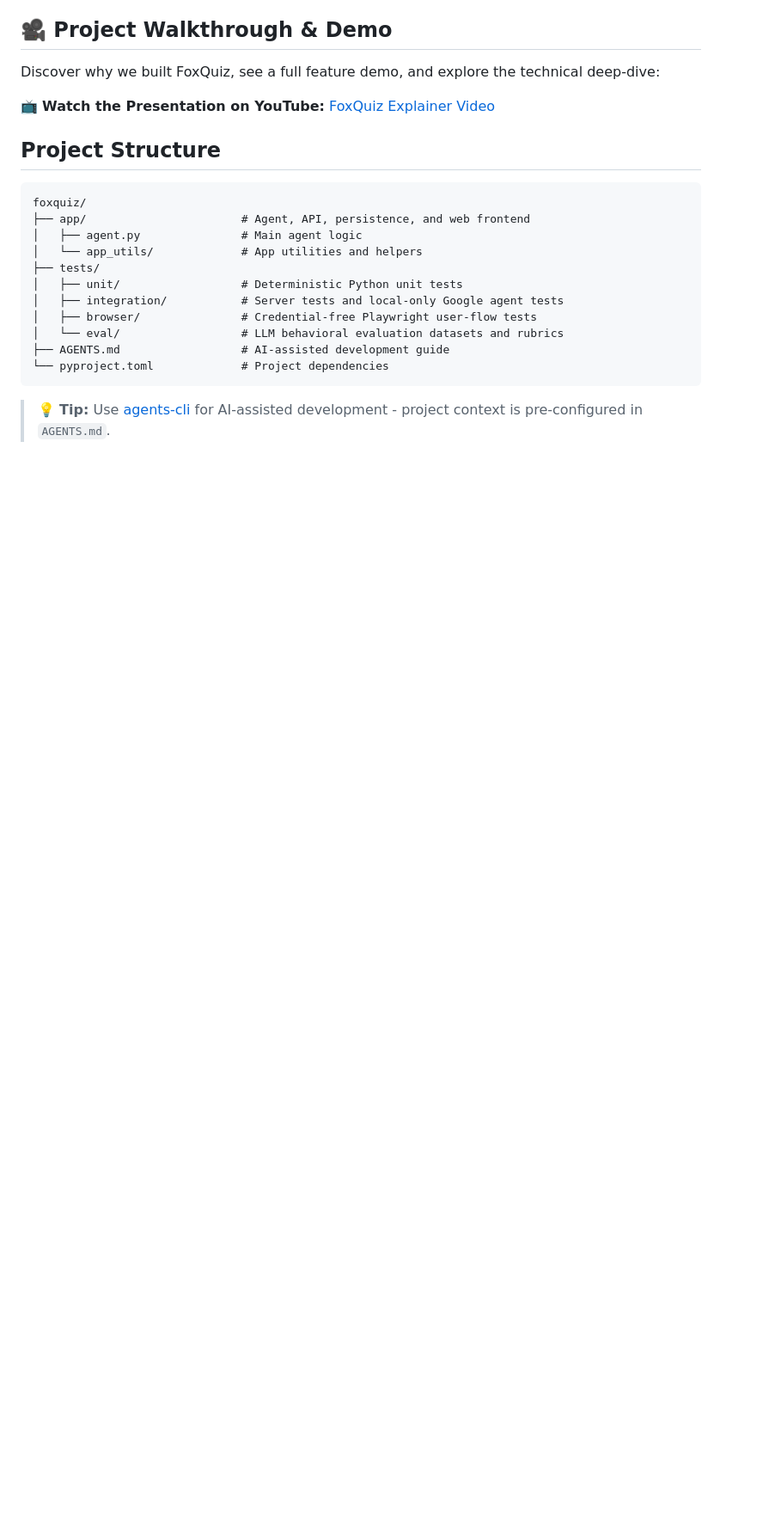
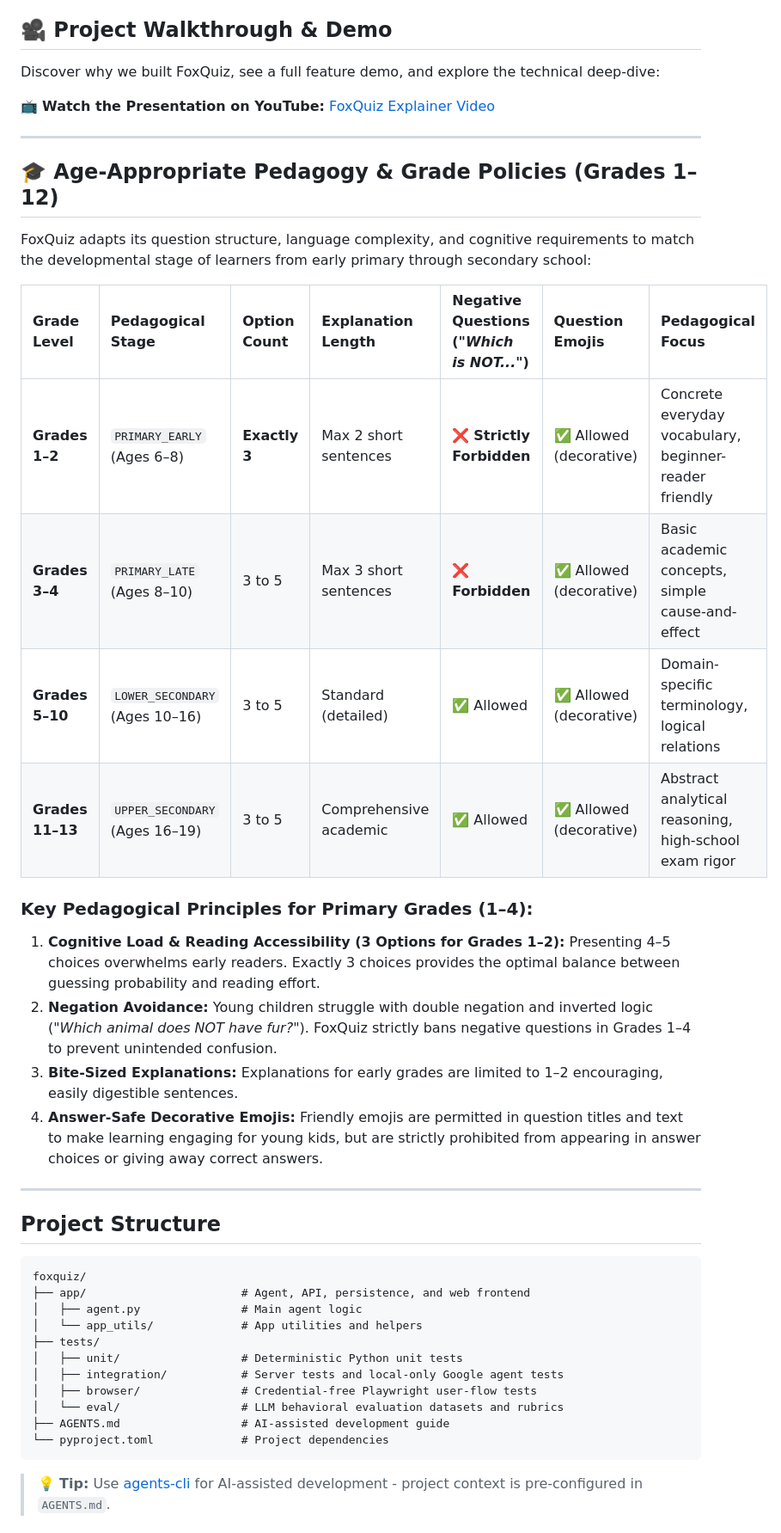
Before and after one commit to leomuf/foxquiz, a Markdown page: README.md, the part around the change. Shown at 86% size. Rendered like a GitHub page; blank space fills up the shorter version.

Commit message:
docs: add age-appropriate pedagogical stage matrix and contracts for Grades 1-12

```diff
--- a/README.md
+++ b/README.md
@@ -17,6 +17,27 @@ FoxQuiz is an intelligent, highly engaging, and child-safe exam preparation appl
 Discover why we built FoxQuiz, see a full feature demo, and explore the technical deep-dive:
 
 📺 **Watch the Presentation on YouTube:** [FoxQuiz Explainer Video](https://youtu.be/5zt7EqS9uvg)
+
+---
+
+## 🎓 Age-Appropriate Pedagogy & Grade Policies (Grades 1–12)
+
+FoxQuiz adapts its question structure, language complexity, and cognitive requirements to match the developmental stage of learners from early primary through secondary school:
+
+| Grade Level | Pedagogical Stage | Option Count | Explanation Length | Negative Questions (*"Which is NOT..."*) | Question Emojis | Pedagogical Focus |
+| :--- | :--- | :--- | :--- | :--- | :--- | :--- |
+| **Grades 1–2** | `PRIMARY_EARLY` (Ages 6–8) | **Exactly 3** | Max 2 short sentences | ❌ **Strictly Forbidden** | ✅ Allowed (decorative) | Concrete everyday vocabulary, beginner-reader friendly |
+| **Grades 3–4** | `PRIMARY_LATE` (Ages 8–10) | 3 to 5 | Max 3 short sentences | ❌ **Forbidden** | ✅ Allowed (decorative) | Basic academic concepts, simple cause-and-effect |
+| **Grades 5–10** | `LOWER_SECONDARY` (Ages 10–16) | 3 to 5 | Standard (detailed) | ✅ Allowed | ✅ Allowed (decorative) | Domain-specific terminology, logical relations |
+| **Grades 11–13** | `UPPER_SECONDARY` (Ages 16–19) | 3 to 5 | Comprehensive academic | ✅ Allowed | ✅ Allowed (decorative) | Abstract analytical reasoning, high-school exam rigor |
+
+### Key Pedagogical Principles for Primary Grades (1–4):
+1. **Cognitive Load & Reading Accessibility (3 Options for Grades 1–2):** Presenting 4–5 choices overwhelms early readers. Exactly 3 choices provides the optimal balance between guessing probability and reading effort.
+2. **Negation Avoidance:** Young children struggle with double negation and inverted logic (*"Which animal does NOT have fur?"*). FoxQuiz strictly bans negative questions in Grades 1–4 to prevent unintended confusion.
+3. **Bite-Sized Explanations:** Explanations for early grades are limited to 1–2 encouraging, easily digestible sentences.
+4. **Answer-Safe Decorative Emojis:** Friendly emojis are permitted in question titles and text to make learning engaging for young kids, but are strictly prohibited from appearing in answer choices or giving away correct answers.
+
+---
 
 
 ## Project Structure
```
Also changed, not shown: specs/my_spec.md (+48 -1 lines).
